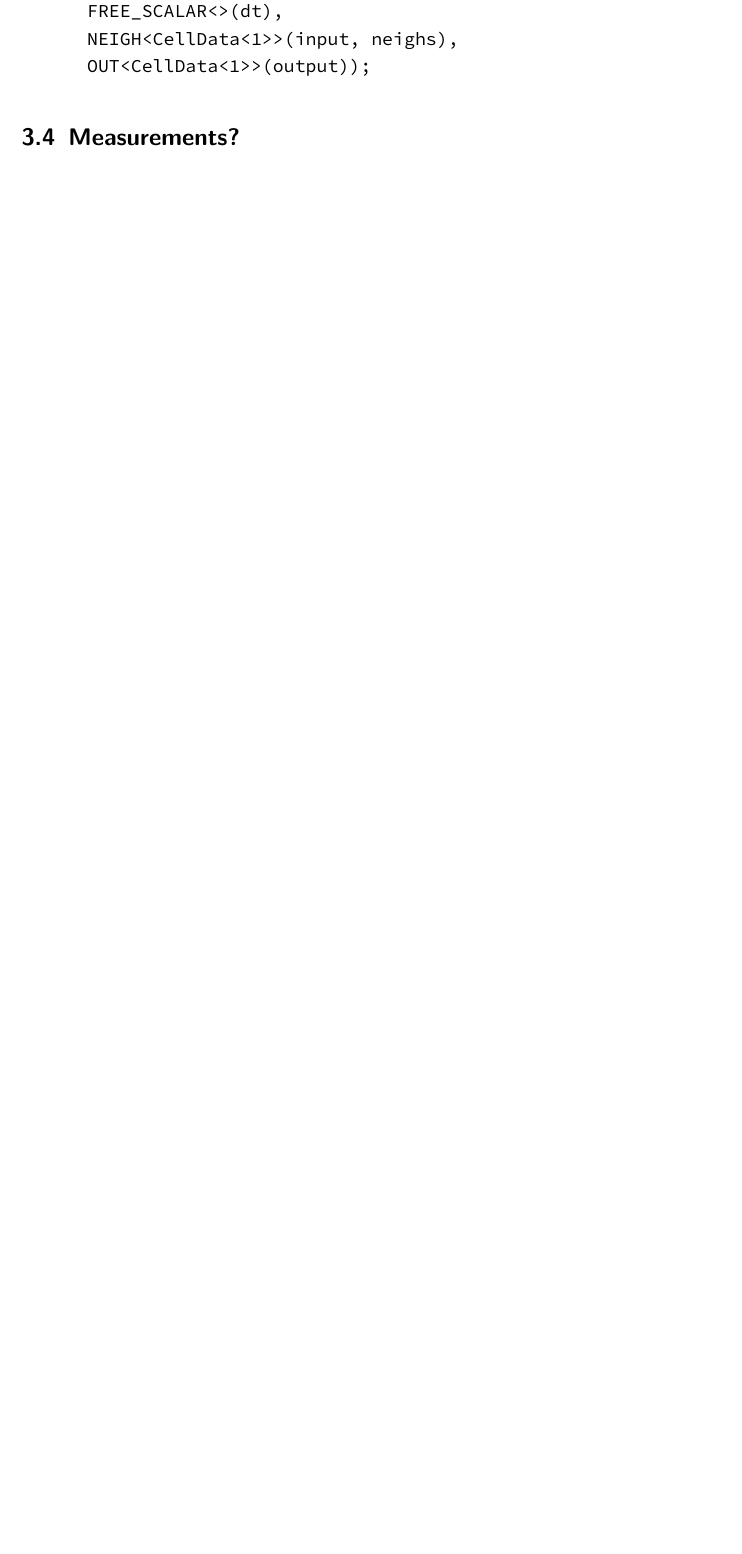
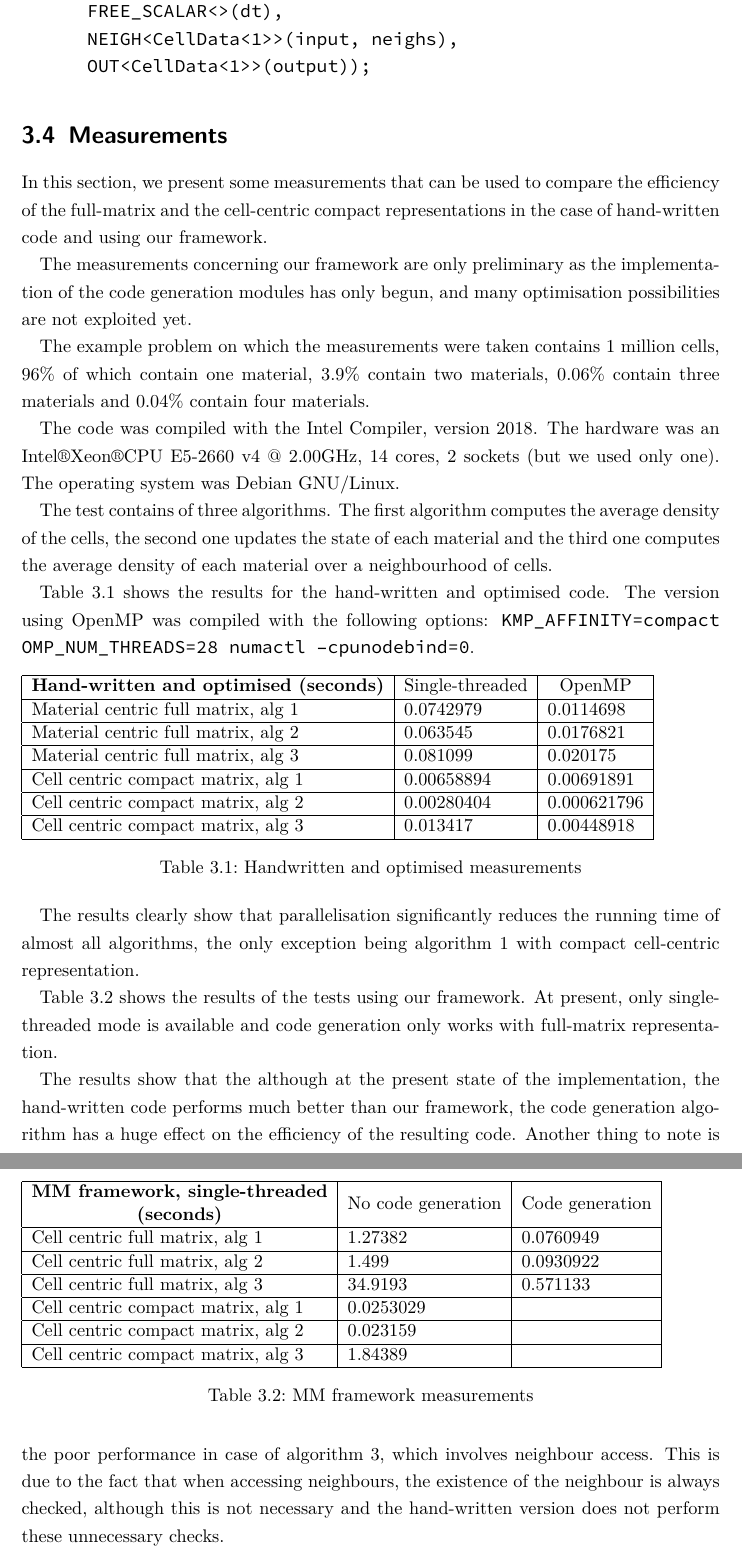
Before and after one commit to d-becker/ppke-itk-bsc-thesis, a LaTeX thesis (bscthesis.tex): part of page 29 of 34 before the commit and two parts of pages 29 and 30 of 35 after it, the two joined at a grey line, cut so that both start at the same text, the shorter picture padded with empty space. Compiled offline with pdfLaTeX.

Commit message:
Measurements.

```diff
--- a/bscthesis.tex
+++ b/bscthesis.tex
@@ -1262,9 +1262,79 @@ computation.compute(
 % TODO: Hozni példának a multi cikkből az algoritmusokat és a megvalósításukat a
 % mi kódunkkal, főleg a szomszédságosat.
 
-\section{Measurements?}
+\section{Measurements}
 
-%% TODO or delete
+In this section, we present some measurements that can be used to compare the
+efficiency of the full-matrix and the cell-centric compact representations in
+the case of hand-written code and using our framework.
+
+The measurements concerning our framework are only preliminary as the
+implementation of the code generation modules has only begun, and many
+optimisation possibilities are not exploited yet.
+
+The example problem on which the measurements were taken contains 1 million
+cells, 96\% of which contain one material, 3.9\% contain two materials, 0.06\%
+contain three materials and 0.04\% contain four materials.
+
+The code was compiled with the Intel Compiler, version 2018. The hardware was an
+Intel\textregistered Xeon\textregistered CPU E5-2660 v4 @ 2.00GHz, 14 cores, 2
+sockets (but we used only one). The operating system was Debian GNU/Linux.
+
+The test contains of three algorithms. The first algorithm computes the average
+density of the cells, the second one updates the state of each material and the
+third one computes the average density of each material over a neighbourhood of
+cells.
+
+\autoref{tab:handwritten} shows the results for the hand-written and optimised
+code. The version using OpenMP was compiled with the following options:
+\texttt{KMP\_AFFINITY=compact OMP\_NUM\_THREADS=28 numactl --cpunodebind=0}.
+
+\begin{table}[h]
+\begin{tabular}{|l|l|l|}
+\hline
+\multicolumn{1}{|c|}{\textbf{Hand-written and optimised (seconds)}} & \multicolumn{1}{c|}{Single-threaded} & \multicolumn{1}{c|}{OpenMP} \\ \hline
+Material centric full matrix, alg 1                      & 0.0742979                            & 0.0114698                   \\ \hline
+Material centric full matrix, alg 2                      & 0.063545                             & 0.0176821                   \\ \hline
+Material centric full matrix, alg 3                      & 0.081099                             & 0.020175                    \\ \hline
+Cell centric compact matrix, alg 1                       & 0.00658894                           & 0.00691891                  \\ \hline
+Cell centric compact matrix, alg 2                       & 0.00280404                           & 0.000621796                 \\ \hline
+Cell centric compact matrix, alg 3                       & 0.013417                             & 0.00448918                  \\ \hline
+\end{tabular}
+\caption {Handwritten and optimised measurements}
+\label{tab:handwritten}
+\end{table}
+
+The results clearly show that parallelisation significantly reduces the running
+time of almost all algorithms, the only exception being algorithm 1 with compact
+cell-centric representation.
+
+\autoref{tab:MM} shows the results of the tests using our framework. At present,
+only single-threaded mode is available and code generation only works with
+full-matrix representation.
+
+\begin{table}[]
+\begin{tabular}{|l|l|l|}
+\hline
+\multicolumn{1}{|c|}{\textbf{\begin{tabular}[c]{@{}c@{}}MM framework, single-threaded\\  (seconds)\end{tabular}}} & \multicolumn{1}{c|}{No code generation} & \multicolumn{1}{c|}{Code generation} \\ \hline
+Cell centric full matrix, alg 1                                                                                   & 1.27382                                 & 0.0760949                            \\ \hline
+Cell centric full matrix, alg 2                                                                                   & 1.499                                   & 0.0930922                            \\ \hline
+Cell centric full matrix, alg 3                                                                                   & 34.9193                                 & 0.571133                             \\ \hline
+Cell centric compact matrix, alg 1                                                                                & 0.0253029                               &                                      \\ \hline
+Cell centric compact matrix, alg 2                                                                                & 0.023159                                &                                      \\ \hline
+Cell centric compact matrix, alg 3                                                                                & 1.84389                                 &                                      \\ \hline
+\end{tabular}
+\caption {MM framework measurements}
+\label{tab:MM}
+\end{table}
+
+The results show that the although at the present state of the implementation,
+the hand-written code performs much better than our framework, the code
+generation algorithm has a huge effect on the efficiency of the resulting
+code. Another thing to note is the poor performance in case of algorithm 3,
+which involves neighbour access. This is due to the fact that when accessing
+neighbours, the existence of the neighbour is always checked, although this is
+not necessary and the hand-written version does not perform these unnecessary
+checks.
 
 \chapter{Future work}
 
```
Also changed, not shown: wordlist.txt (+12 -0 lines).
